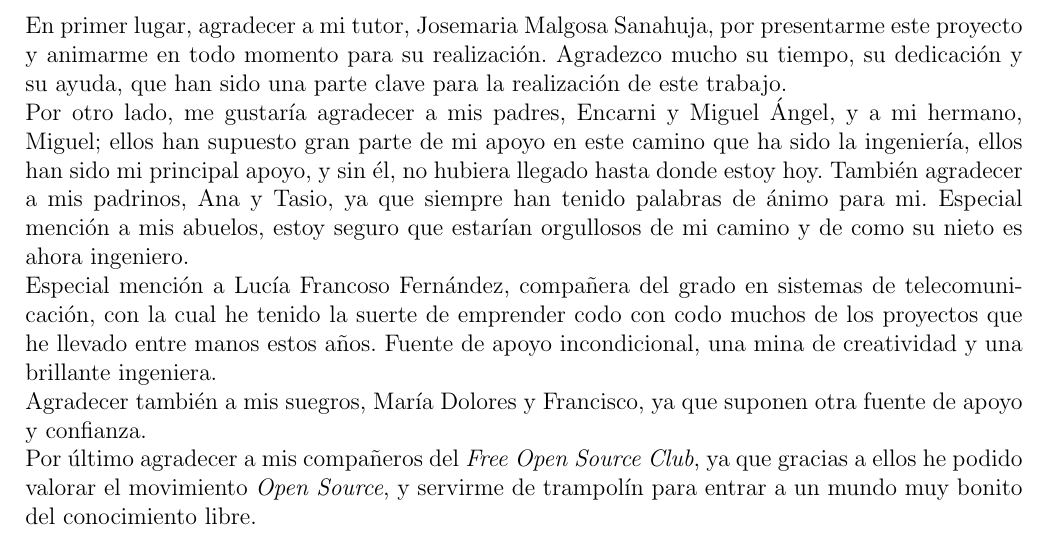
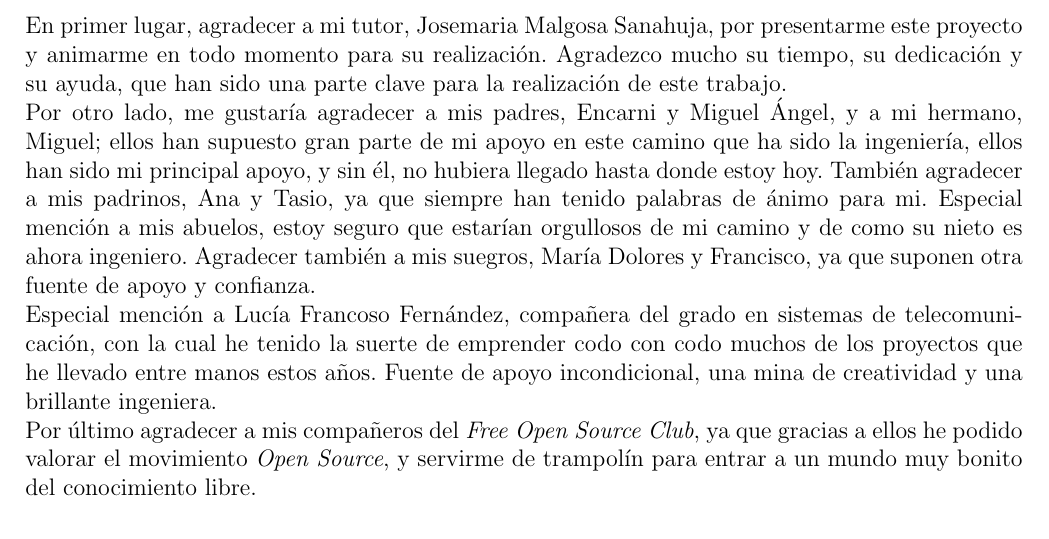
Before and after one commit to Raniita/lightweight-virtualization-nfv, a LaTeX document (memoria_namespaces/main.tex): part of page 8 of 120, cut so that both start at the same text. Compiled offline with pdfLaTeX.

Commit message:
txs auto checkin

```diff
--- a/memoria_namespaces/main.tex
+++ b/memoria_namespaces/main.tex
@@ -197,12 +197,9 @@
 
 	\noindent En primer lugar, agradecer a mi tutor, Josemaria Malgosa Sanahuja, por presentarme este proyecto y animarme en todo momento para su realización. Agradezco mucho su tiempo, su dedicación y su ayuda, que han sido una parte clave para la realización de este trabajo.
 
-	\noindent Por otro lado, me gustaría agradecer a mis padres, Encarni y Miguel Ángel, y a mi hermano, Miguel; ellos han supuesto gran parte de mi apoyo en este camino que ha sido la ingeniería, ellos han sido mi principal apoyo, y sin él, no hubiera llegado hasta donde estoy hoy. También agradecer a mis padrinos, Ana y Tasio, ya que siempre han tenido palabras de ánimo para mi. Especial mención a mis abuelos, estoy seguro que estarían orgullosos de mi camino y de como su nieto es ahora ingeniero.
+	\noindent Por otro lado, me gustaría agradecer a mis padres, Encarni y Miguel Ángel, y a mi hermano, Miguel; ellos han supuesto gran parte de mi apoyo en este camino que ha sido la ingeniería, ellos han sido mi principal apoyo, y sin él, no hubiera llegado hasta donde estoy hoy. También agradecer a mis padrinos, Ana y Tasio, ya que siempre han tenido palabras de ánimo para mi. Especial mención a mis abuelos, estoy seguro que estarían orgullosos de mi camino y de como su nieto es ahora ingeniero. Agradecer también a mis suegros, María Dolores y Francisco, ya que suponen otra fuente de apoyo y confianza.
 
 	\noindent Especial mención a Lucía Francoso Fernández, compañera del grado en sistemas de telecomunicación, con la cual he tenido la suerte de emprender codo con codo muchos de los proyectos que he llevado entre manos estos años. Fuente de apoyo incondicional, una mina de creatividad y una brillante ingeniera.
-
-	\noindent Agradecer también a mis suegros, María Dolores y Francisco, ya que suponen otra fuente de apoyo y confianza.
-
 
 	\noindent Por último agradecer a mis compañeros del \textit{Free Open Source Club}, ya que gracias a ellos he podido valorar el movimiento \textit{Open Source}, y servirme de trampolín para entrar a un mundo muy bonito del conocimiento libre.
 
```
